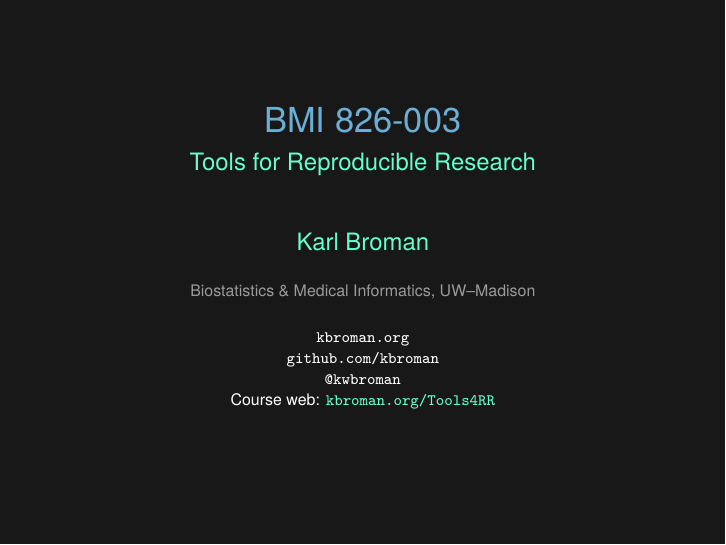
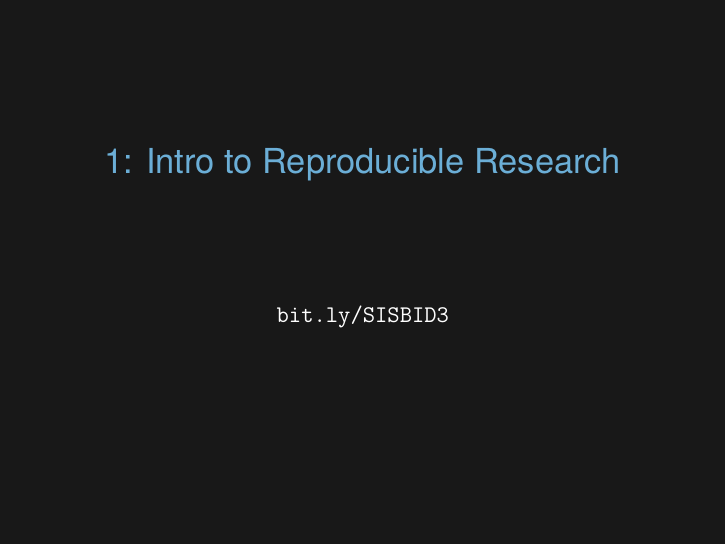
Before and after one commit to SISBID/Reproducible-Research, LaTeX slides (KarlSource/2017_SISBID_3_01_introduction.tex): page 1 of 20. Compiled offline with XeLaTeX.

Commit message:
Lec 1: edit title slide

```diff
--- a/KarlSource/2017_SISBID_3_01_introduction.tex
+++ b/KarlSource/2017_SISBID_3_01_introduction.tex
@@ -11,19 +11,9 @@
 %%%%%%%%%%%%%%%%%%%%%%%%%%%%%%%%%%%%%%%%%%%%%%%%%%%%%%%%%%%%%%%%%%%%%%
 
 % title info
-\title{BMI 826-003}
-\subtitle{Tools for Reproducible Research}
-\author{\href{http://kbroman.org}{Karl Broman}}
-\institute{Biostatistics \& Medical Informatics, UW{\textendash}Madison}
-\date{\href{http://kbroman.org}{\tt \scriptsize \color{foreground} kbroman.org}
-\\[-4pt]
-\href{https://github.com/kbroman}{\tt \scriptsize \color{foreground} github.com/kbroman}
-\\[-4pt]
-\href{https://twitter.com/kwbroman}{\tt \scriptsize \color{foreground} @kwbroman}
-\\[-4pt]
-{\scriptsize Course web: \href{http://kbroman.org/Tools4RR}{\tt kbroman.org/Tools4RR}}
-}
-
+\title{1: Intro to Reproducible Research}
+\author{}
+\date{\href{https://bit.ly/SISBID3}{\tt \color{foreground} bit.ly/SISBID3}}
 
 \begin{document}
 
@@ -32,8 +22,8 @@
 \setbeamertemplate{footline}{} % no page number here
 \frame{
   \titlepage
-  \note{This is the introductory lecture for a special topics course at
-    UW{\textendash}Madison on tools for reproducible research.
+  \note{This is the introductory lecture for the SISBID Workshop on
+    Reproducible Research.
 
 A minimal standard for data analysis and other scientific computations
 is that they be {\color{nhilit} reproducible}: that the code and data are assembled
@@ -43,14 +33,6 @@
 in large part because many computational scientists (and particularly
 statisticians) have not fully adopted the required tools for
 reproducible research.
-
-In this course, we will discuss general principles for reproducible
-research but will focus primarily on the use of relevant tools
-(particularly \href{http://www.gnu.org/software/make}{\tt make},
-\href{http://git-scm.com}{\tt git}, and \href{http://github.com}{\tt knitr}),
-with the goal that the students leave the course ready and willing to
-ensure that all aspects of their computational research (software,
-data analyses, papers, presentations, posters) are reproducible.}
 } }
 
 
```
